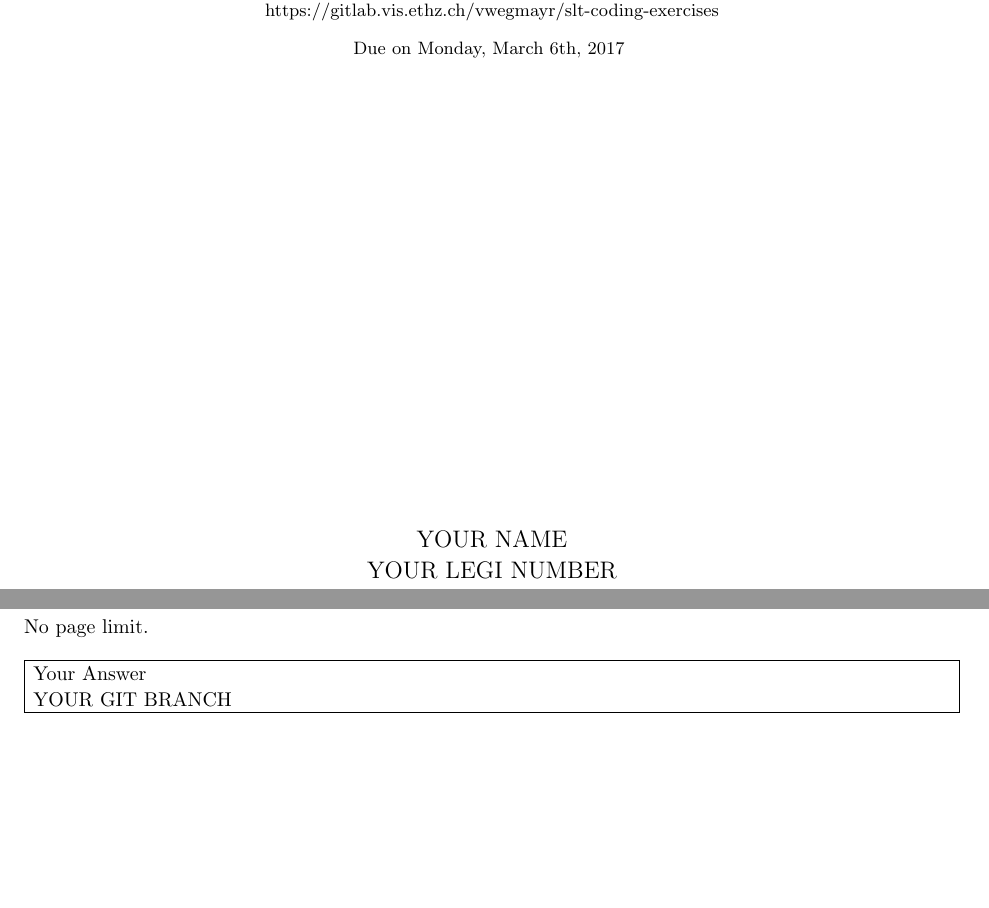
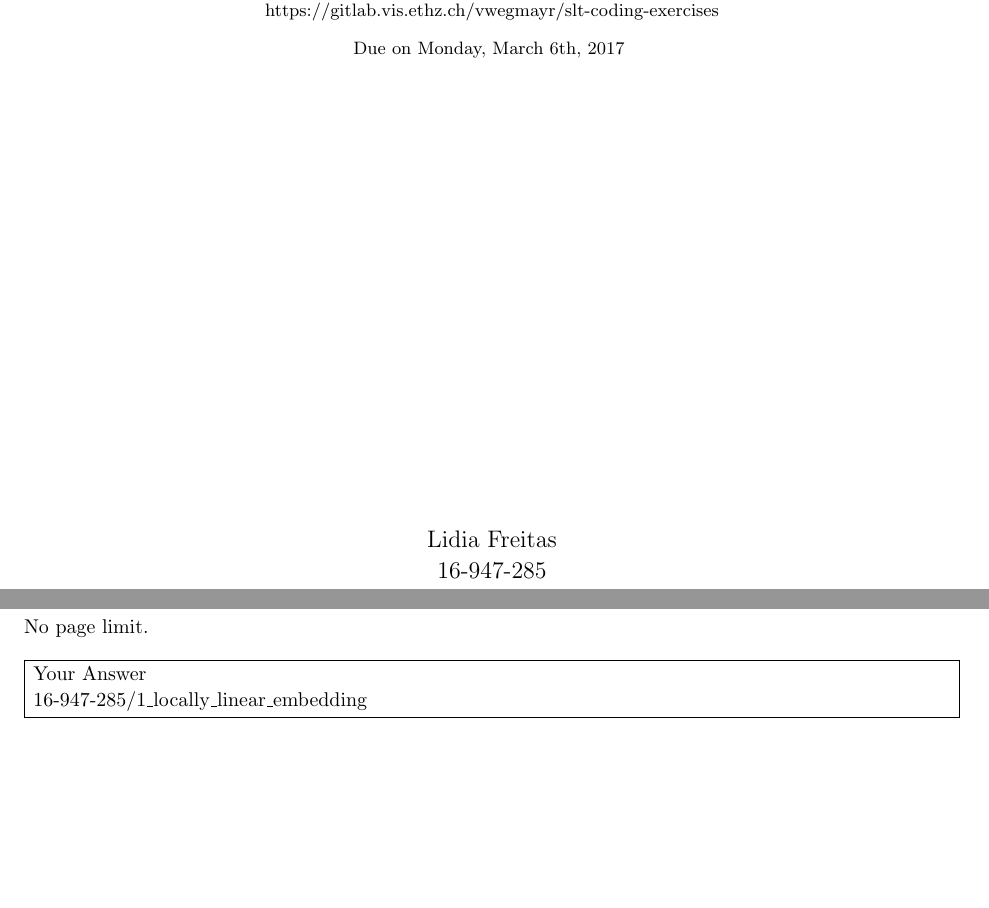
Before and after one commit to Keisarinn/SLT, a LaTeX document (1_locally_linear_embedding.tex): two parts of pages 1 and 6 of 6, joined at a grey line, cut so that both start at the same text. Compiled offline with pdfLaTeX.

Commit message:
updated tex

```diff
--- a/1_locally_linear_embedding.tex
+++ b/1_locally_linear_embedding.tex
@@ -1,8 +1,8 @@
 %%%%%%%%%%%%%%%%%%%%%%%%%%%%%%%%%%%%%%%%%
 % Make sure to set your name, legi number and url to the right git branch.
-\newcommand{\hmwkAuthorName}{YOUR NAME} % Your name
-\newcommand{\hmwkAuthorLegi}{YOUR LEGI NUMBER} % Your name
-\newcommand{\hmwkGitBranch}{YOUR GIT BRANCH} % Your name
+\newcommand{\hmwkAuthorName}{Lidia Freitas} % Your name
+\newcommand{\hmwkAuthorLegi}{16-947-285} % Your name
+\newcommand{\hmwkGitBranch}{16-947-285/1\_locally\_linear\_embedding} % Your name
 %
 %%%%%%%%%%%%%%%%%%%%%%%%%%%%%%%%%%%%%%%%%
 
```
